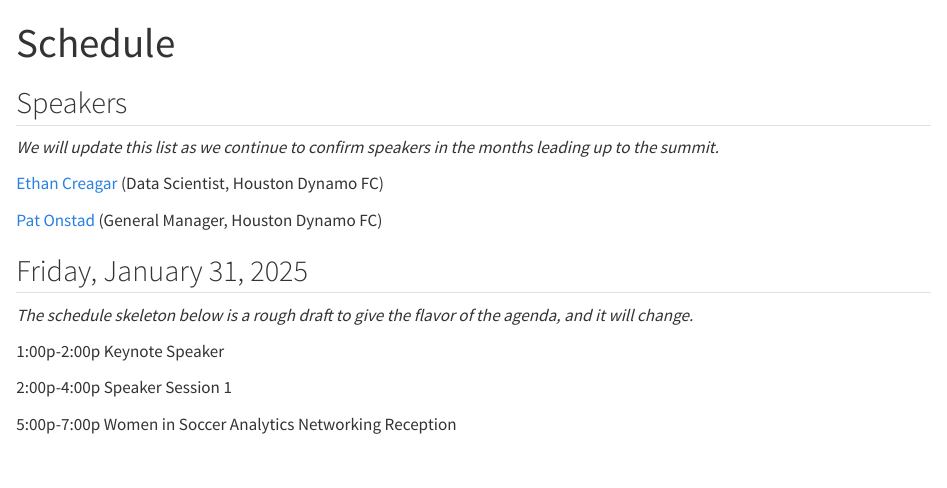
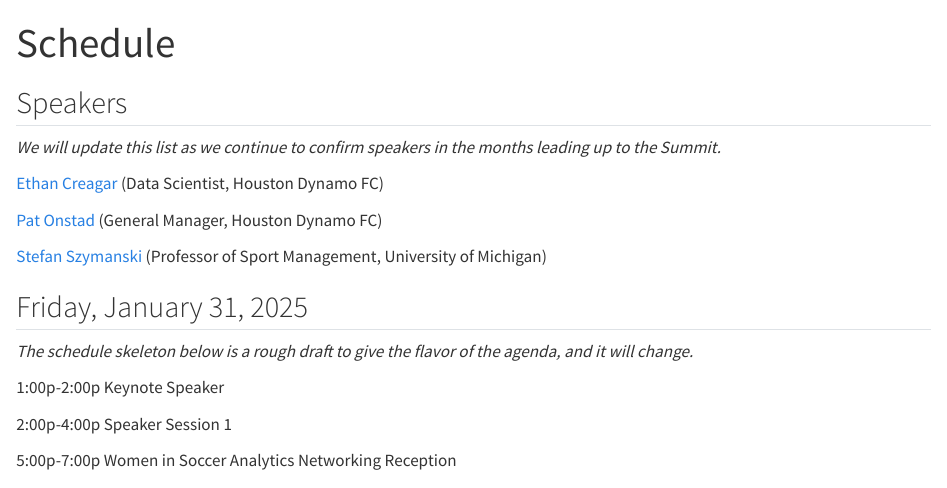
Before and after one commit to saberpowers/americansoccerinsights, a Quarto document (schedule.qmd): the page in a window 1100 px wide, from its top. Rendered offline with R 4.5, knitr and Pandoc in place of Quarto, with nearby package versions.

Commit message:
announce Stefan Szymanski as a speaker

```diff
--- a/schedule.qmd
+++ b/schedule.qmd
@@ -4,11 +4,13 @@
 
 ## Speakers
 
-*We will update this list as we continue to confirm speakers in the months leading up to the summit.*
+*We will update this list as we continue to confirm speakers in the months leading up to the Summit.*
 
 [Ethan Creagar](https://www.linkedin.com/in/ethan-creagar-291258173/){target="_blank"} (Data Scientist, Houston Dynamo FC)
 
 [Pat Onstad](https://www.linkedin.com/in/pat-onstad-283aa978/){target="_blank"} (General Manager, Houston Dynamo FC)
+
+[Stefan Szymanski](https://www.kines.umich.edu/directory/stefan-szymanski){target="_blank"} (Professor of Sport Management, University of Michigan)
 
 ## Friday, January 31, 2025
 
```
Also changed, not shown: about.qmd (+1 -1 lines), 3 other files.
